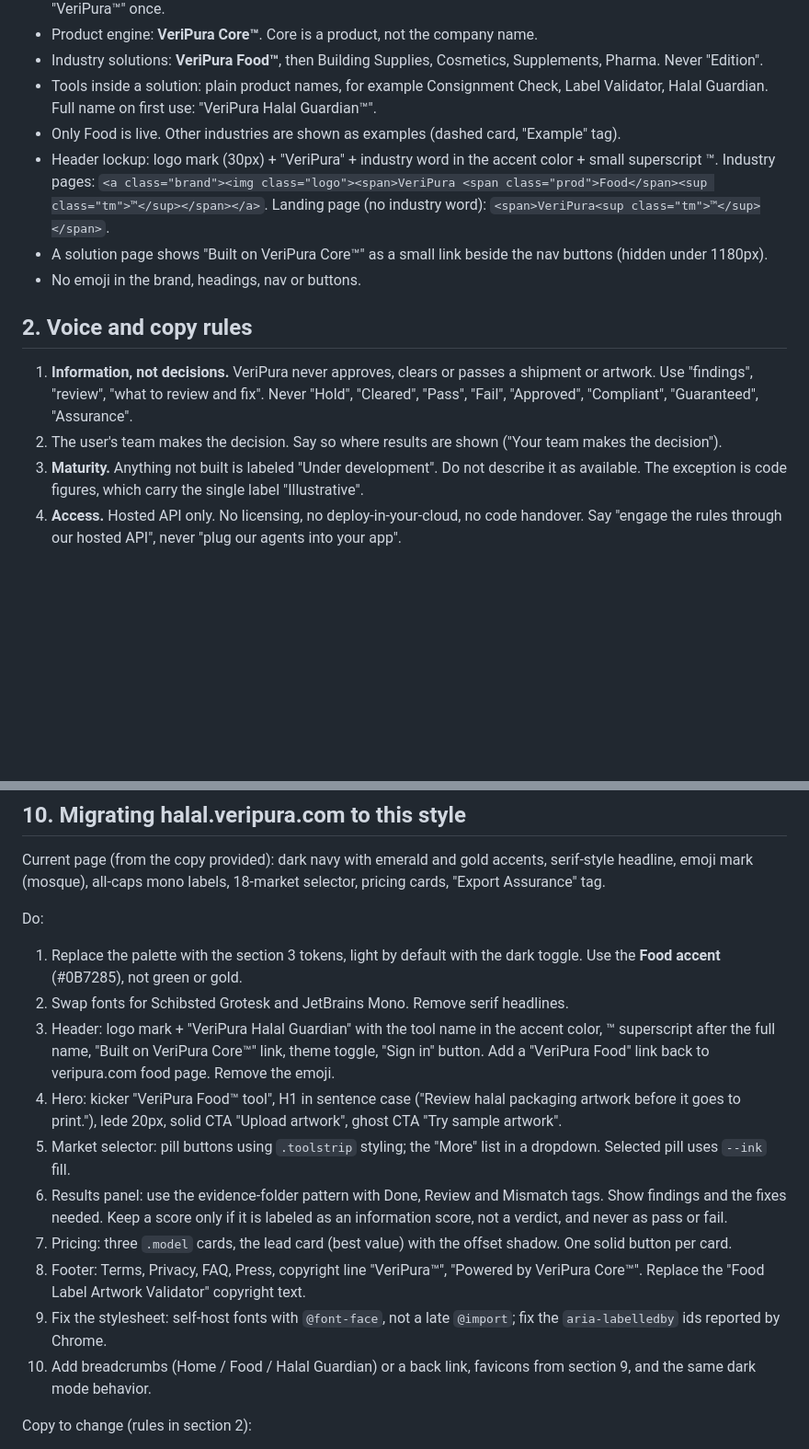
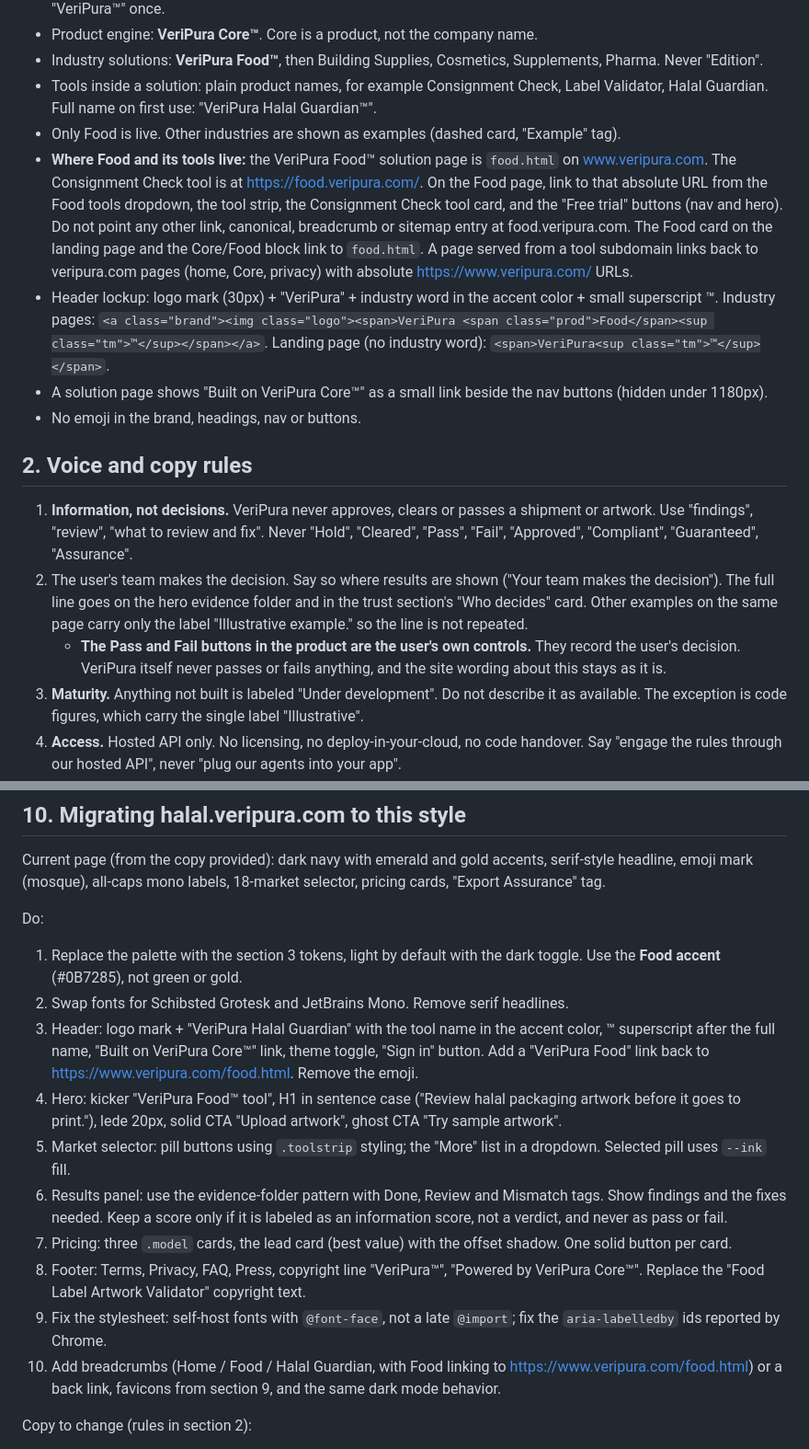
Before and after one commit to VeriPura-2/VPCoreSite, a Markdown page: STYLE_GUIDE.md, 2 parts joined by grey strips. Shown at 92% size. Rendered like a GitHub page; blank space fills up the shorter version.

```diff
--- a/STYLE_GUIDE.md
+++ b/STYLE_GUIDE.md
@@ -14,6 +14,7 @@ Use this for every industry solution page and every tool that lives under one (f
 - Industry solutions: **VeriPura Food™**, then Building Supplies, Cosmetics, Supplements, Pharma. Never "Edition".
 - Tools inside a solution: plain product names, for example Consignment Check, Label Validator, Halal Guardian. Full name on first use: "VeriPura Halal Guardian™".
 - Only Food is live. Other industries are shown as examples (dashed card, "Example" tag).
+- **Where Food and its tools live:** the VeriPura Food™ solution page is `food.html` on www.veripura.com. The Consignment Check tool is at https://food.veripura.com/. On the Food page, link to that absolute URL from the Food tools dropdown, the tool strip, the Consignment Check tool card, and the "Free trial" buttons (nav and hero). Do not point any other link, canonical, breadcrumb or sitemap entry at food.veripura.com. The Food card on the landing page and the Core/Food block link to `food.html`. A page served from a tool subdomain links back to veripura.com pages (home, Core, privacy) with absolute https://www.veripura.com/ URLs.
 - Header lockup: logo mark (30px) + "VeriPura" + industry word in the accent color + small superscript ™. Industry pages: `<a class="brand"><img class="logo"><span>VeriPura <span class="prod">Food</span><sup class="tm">™</sup></span></a>`. Landing page (no industry word): `<span>VeriPura<sup class="tm">™</sup></span>`.
 - A solution page shows "Built on VeriPura Core™" as a small link beside the nav buttons (hidden under 1180px).
 - No emoji in the brand, headings, nav or buttons.
@@ -21,7 +22,8 @@ Use this for every industry solution page and every tool that lives under one (f
 ## 2. Voice and copy rules
 
 1. **Information, not decisions.** VeriPura never approves, clears or passes a shipment or artwork. Use "findings", "review", "what to review and fix". Never "Hold", "Cleared", "Pass", "Fail", "Approved", "Compliant", "Guaranteed", "Assurance".
-2. The user's team makes the decision. Say so where results are shown ("Your team makes the decision").
+2. The user's team makes the decision. Say so where results are shown ("Your team makes the decision"). The full line goes on the hero evidence folder and in the trust section's "Who decides" card. Other examples on the same page carry only the label "Illustrative example." so the line is not repeated.
+   - **The Pass and Fail buttons in the product are the user's own controls.** They record the user's decision. VeriPura itself never passes or fails anything, and the site wording about this stays as it is.
 3. **Maturity.** Anything not built is labeled "Under development". Do not describe it as available. The exception is code figures, which carry the single label "Illustrative".
 4. **Access.** Hosted API only. No licensing, no deploy-in-your-cloud, no code handover. Say "engage the rules through our hosted API", never "plug our agents into your app".
 5. **No timelines or durations** (no "12-week pilot", no schedules) without Thomas's approval.
@@ -147,14 +157,14 @@ Current page (from the copy provided): dark navy with emerald and gold accents,
 Do:
 1. Replace the palette with the section 3 tokens, light by default with the dark toggle. Use the **Food accent** (#0B7285), not green or gold.
 2. Swap fonts for Schibsted Grotesk and JetBrains Mono. Remove serif headlines.
-3. Header: logo mark + "VeriPura Halal Guardian" with the tool name in the accent color, ™ superscript after the full name, "Built on VeriPura Core™" link, theme toggle, "Sign in" button. Add a "VeriPura Food" link back to veripura.com food page. Remove the emoji.
+3. Header: logo mark + "VeriPura Halal Guardian" with the tool name in the accent color, ™ superscript after the full name, "Built on VeriPura Core™" link, theme toggle, "Sign in" button. Add a "VeriPura Food" link back to https://www.veripura.com/food.html. Remove the emoji.
 4. Hero: kicker "VeriPura Food™ tool", H1 in sentence case ("Review halal packaging artwork before it goes to print."), lede 20px, solid CTA "Upload artwork", ghost CTA "Try sample artwork".
 5. Market selector: pill buttons using `.toolstrip` styling; the "More" list in a dropdown. Selected pill uses `--ink` fill.
 6. Results panel: use the evidence-folder pattern with Done, Review and Mismatch tags. Show findings and the fixes needed. Keep a score only if it is labeled as an information score, not a verdict, and never as pass or fail.
 7. Pricing: three `.model` cards, the lead card (best value) with the offset shadow. One solid button per card.
 8. Footer: Terms, Privacy, FAQ, Press, copyright line "VeriPura™", "Powered by VeriPura Core™". Replace the "Food Label Artwork Validator" copyright text.
 9. Fix the stylesheet: self-host fonts with `@font-face`, not a late `@import`; fix the `aria-labelledby` ids reported by Chrome.
-10. Add breadcrumbs (Home / Food / Halal Guardian) or a back link, favicons from section 9, and the same dark mode behavior.
+10. Add breadcrumbs (Home / Food / Halal Guardian, with Food linking to https://www.veripura.com/food.html) or a back link, favicons from section 9, and the same dark mode behavior.
 
 Copy to change (rules in section 2):
 - "Export Assurance" tag: remove or replace with "Pre-audit review". "Assurance" implies a guarantee.
```
Also changed, not shown: other parts of STYLE_GUIDE.md (+13 -5 lines).
